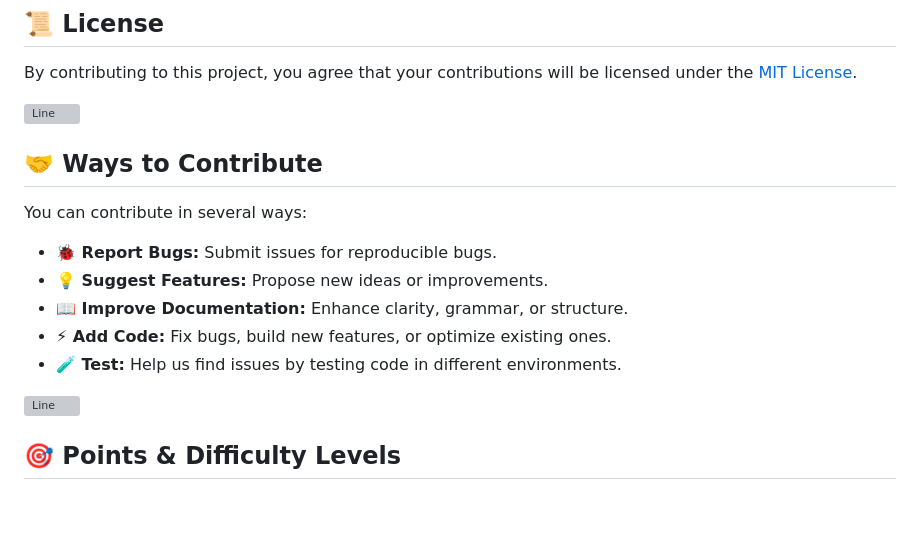
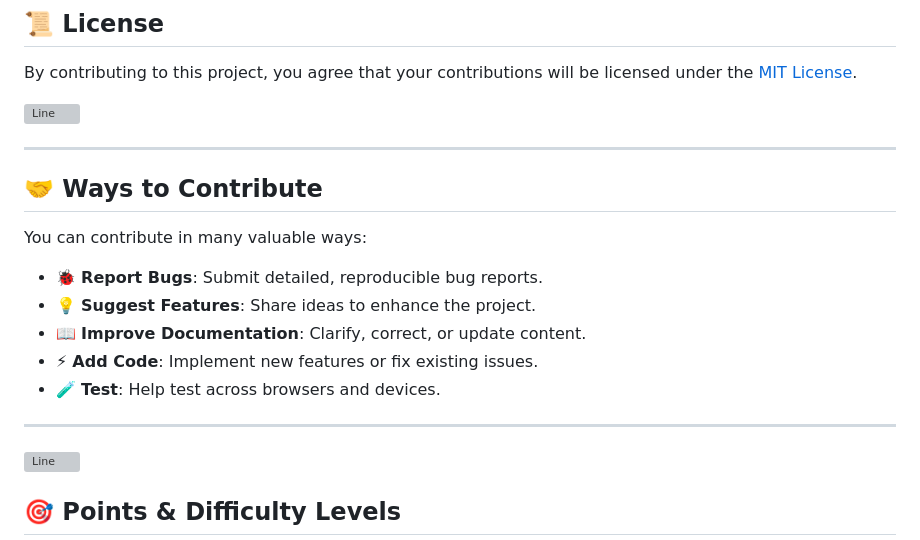
Before and after one commit to sampadatiwari30/Code_Creations, a Markdown page: CONTRIBUTING.md, the part around the change. GitHub-like rendering; blank space fills up the shorter version; grey boxes are pictures that could not be loaded.

Commit message:
Fixed :  Improving the CONTRIBUTORS GUIDE for Better Clarity and Engagement

```diff
--- a/CONTRIBUTING.md
+++ b/CONTRIBUTING.md
@@ -43,15 +43,18 @@ By contributing to this project, you agree that your contributions will be licen
 
 ![Line](https://user-images.githubusercontent.com/85225156/171937799-8fc9e255-9889-4642-9c92-6df85fb86e82.gif)
 
+---
+
 ## 🤝 Ways to Contribute
 
-You can contribute in several ways:
-- **🐞 Report Bugs:** Submit issues for reproducible bugs.
-- **💡 Suggest Features:** Propose new ideas or improvements.
-- **📖 Improve Documentation:** Enhance clarity, grammar, or structure.
-- **⚡ Add Code:** Fix bugs, build new features, or optimize existing ones.
-- **🧪 Test:** Help us find issues by testing code in different environments.
+You can contribute in many valuable ways:
+- 🐞 **Report Bugs**: Submit detailed, reproducible bug reports.
+- 💡 **Suggest Features**: Share ideas to enhance the project.
+- 📖 **Improve Documentation**: Clarify, correct, or update content.
+- ⚡ **Add Code**: Implement new features or fix existing issues.
+- 🧪 **Test**: Help test across browsers and devices.
 
+---
 ![Line](https://user-images.githubusercontent.com/85225156/171937799-8fc9e255-9889-4642-9c92-6df85fb86e82.gif)
 
 ## 🎯 Points & Difficulty Levels
```
